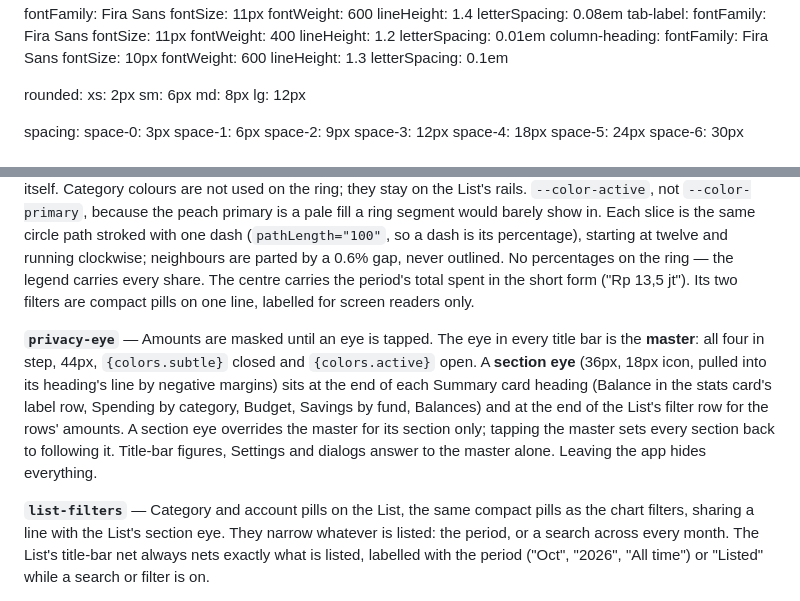
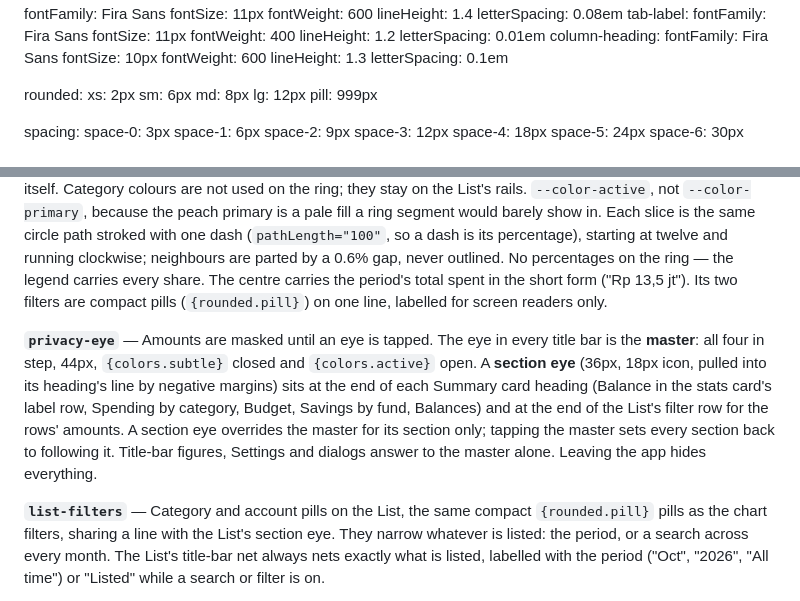
Before and after one commit to sandylatte/clengan, a Markdown page: DESIGN.md, 2 parts joined by grey strips. Rendered like a GitHub page.

Commit message:
DESIGN.md: add the pill radius the filter pills use
The compact filter pills (Summary chart, List) are border-radius: 999px,
which was missing from the rounded scale and flagged by the design check.

Co-Authored-By: Claude Opus 5.5 <noreply@anthropic.com>

```diff
--- a/DESIGN.md
+++ b/DESIGN.md
@@ -138,6 +138,7 @@ rounded:
   sm: 6px
   md: 8px
   lg: 12px
+  pill: 999px
 
 spacing:
   space-0: 3px
@@ -464,8 +465,8 @@ stroked with one dash (`pathLength="100"`, so a dash is its percentage),
 starting at twelve and running clockwise; neighbours are parted by a 0.6%
 gap, never outlined. No percentages on the ring — the legend carries every
 share. The centre carries the period's total spent in the short form
-("Rp 13,5 jt"). Its two filters are compact pills on one line, labelled for
-screen readers only.
+("Rp 13,5 jt"). Its two filters are compact pills (`{rounded.pill}`) on one
+line, labelled for screen readers only.
 
 **`privacy-eye`** — Amounts are masked until an eye is tapped. The eye in
 every title bar is the **master**: all four in step, 44px, `{colors.subtle}`
@@ -479,7 +480,7 @@ figures, Settings and dialogs answer to the master alone. Leaving the app
 hides everything.
 
 **`list-filters`** — Category and account pills on the List, the same
-compact pills as the chart filters, sharing a line with the List's section
+compact `{rounded.pill}` pills as the chart filters, sharing a line with the List's section
 eye. They narrow whatever is listed: the period, or a search across every
 month. The List's title-bar net always nets exactly what is listed, labelled
 with the period ("Oct", "2026", "All time") or "Listed" while a search or
```
